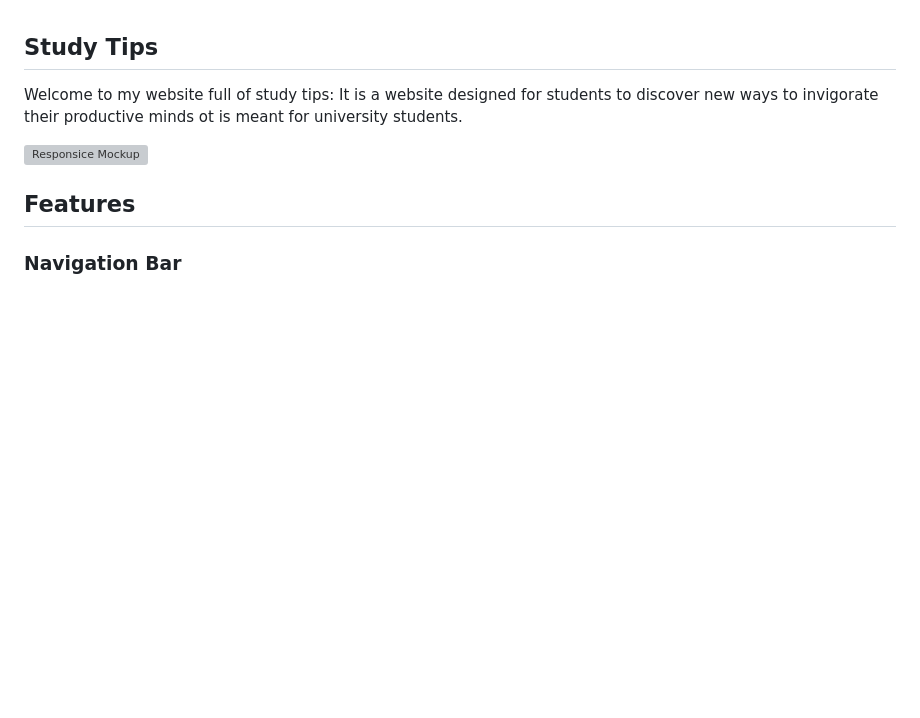
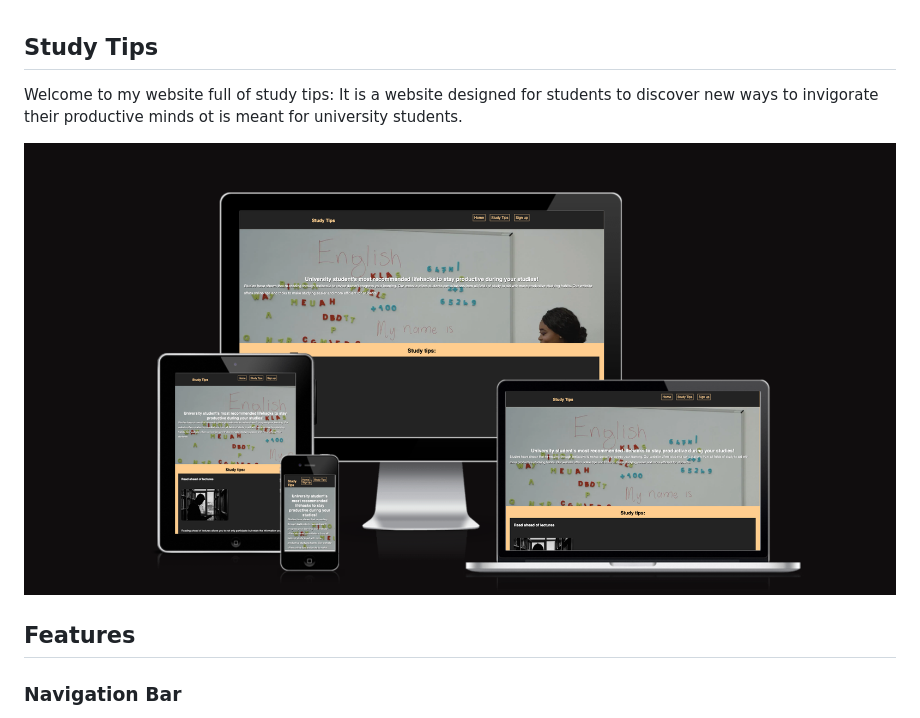
Before and after one commit to Rawa-spec/Study_tips, a Markdown page: README.md, the part around the change. Drawn GitHub-style; pictures changed too: assets/responsive.png (added); blank space fills up the shorter version; grey boxes are pictures that could not be loaded.

Commit message:
responsive

```diff
--- a/README.md
+++ b/README.md
@@ -4,7 +4,7 @@ Welcome to my website full of study tips:
  It is a website designed for students to discover new ways to invigorate their productive minds
  ot is meant for university students.
 
-![Responsice Mockup](assets/responsive4.png)
+![Responsice Mockup](assets/responsive.png)
 
 ## Features
 
```
